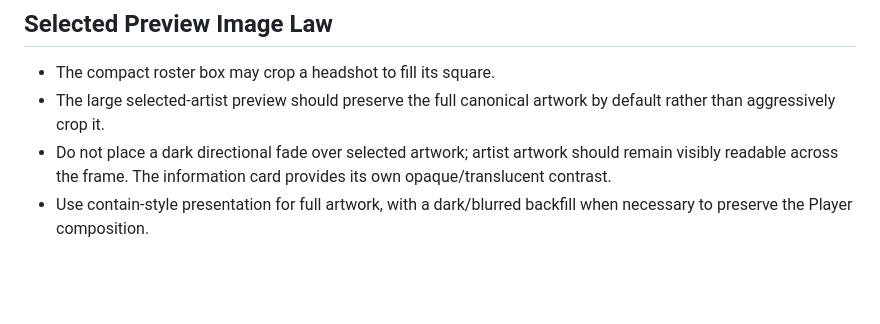
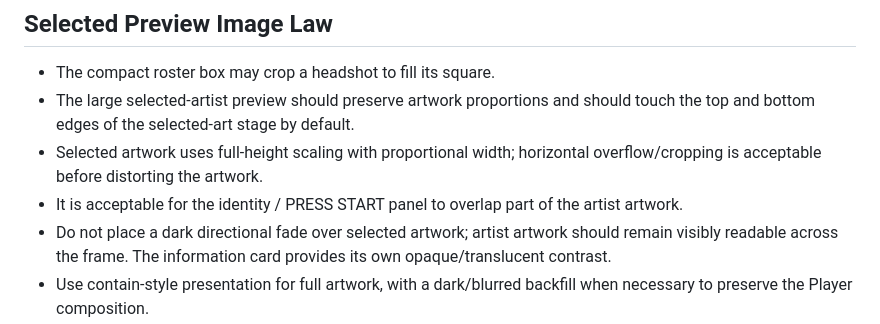
Before and after one commit to AWE-Holdings-ORG/AWE-Web, a Markdown page: SCRYPTUREZ/CROWN/SCRYPT-CROWN-005-PLAYER-CHARACTER-SELECT-UX.md, the part around the change. Drawn GitHub-style; blank space fills up the shorter version.

Commit message:
docs: lock full-height Player artwork presentation

```diff
--- a/SCRYPTUREZ/CROWN/SCRYPT-CROWN-005-PLAYER-CHARACTER-SELECT-UX.md
+++ b/SCRYPTUREZ/CROWN/SCRYPT-CROWN-005-PLAYER-CHARACTER-SELECT-UX.md
@@ -76,7 +76,9 @@ DeeJayy image canon:
 
 ## Selected Preview Image Law
 - The compact roster box may crop a headshot to fill its square.
-- The large selected-artist preview should preserve the full canonical artwork by default rather than aggressively crop it.
+- The large selected-artist preview should preserve artwork proportions and should touch the top and bottom edges of the selected-art stage by default.
+- Selected artwork uses full-height scaling with proportional width; horizontal overflow/cropping is acceptable before distorting the artwork.
+- It is acceptable for the identity / PRESS START panel to overlap part of the artist artwork.
 - Do not place a dark directional fade over selected artwork; artist artwork should remain visibly readable across the frame. The information card provides its own opaque/translucent contrast.
 - Use contain-style presentation for full artwork, with a dark/blurred backfill when necessary to preserve the Player composition.
 - Identity/status copy may overlay the preview, but should not unnecessarily obscure the artist's face or key artwork.
```
